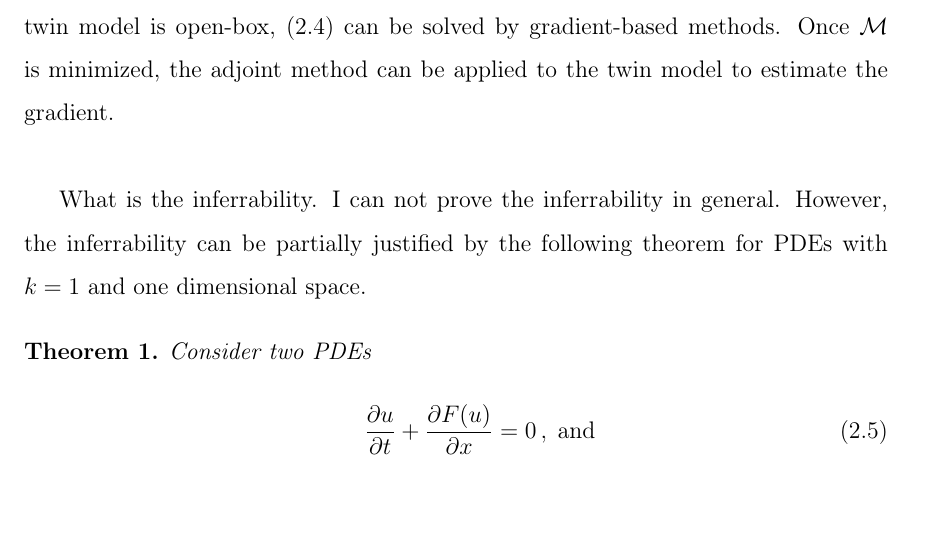
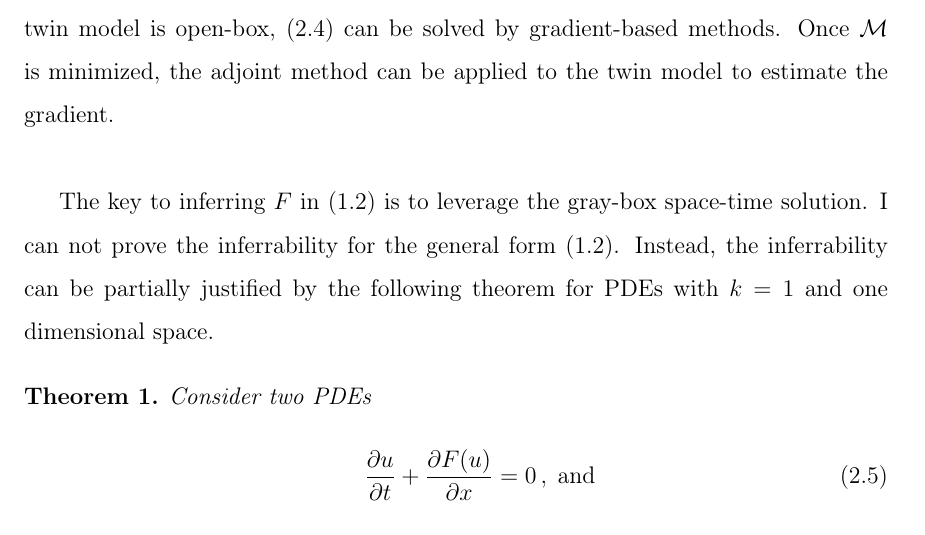
Before and after one commit to chicagohawk/dissertation, a LaTeX thesis (dissertation/main.tex, which reads dissertation/chap2.tex): part of page 45 of 118, cut so that both start at the same text, the shorter picture padded with empty space. The pictures show the PDF file dissertation/main.pdf that the author committed with the source.

Commit message:
t
update

```diff
--- a/dissertation/chap2.tex
+++ b/dissertation/chap2.tex
@@ -124,8 +124,10 @@ method can be applied to the twin model to estimate the gradient.\\
 %    \label{fig: locality}
 %\end{center}\end{figure}
 
-What is the inferrability. I can not prove the inferrability in general.
-However, the inferrability can be partially justified by the following theorem
+
+The key to inferring $F$ in \eqref{eqn: 1D conceptual} is to leverage the gray-box space-time solution.
+I can not prove the inferrability for the general form \eqref{eqn: 1D conceptual}.
+Instead, the inferrability can be partially justified by the following theorem
 for PDEs with $k=1$ and one dimensional space.
 \begin{theorem}
     Consider two PDEs
```
Also changed, not shown: dissertation/main.pdf, 3 other files.
